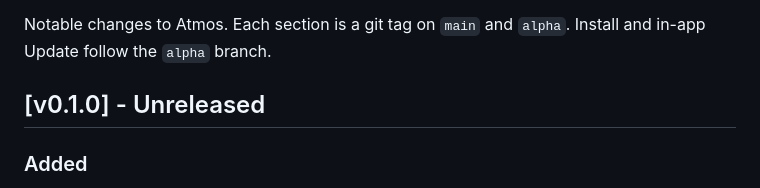
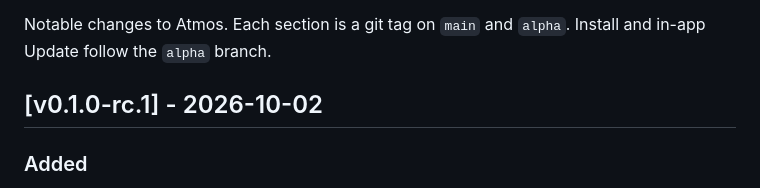
Before and after one commit to csfh/atmos, a Markdown page: CHANGELOG.md, the part around the change. GitHub-like rendering.

Commit message:
docs: changelog for v0.1.0-rc.1
Co-Authored-By: Claude Sonnet 5.5 <noreply@anthropic.com>

```diff
--- a/CHANGELOG.md
+++ b/CHANGELOG.md
@@ -2,7 +2,7 @@
 
 Notable changes to Atmos. Each section is a git tag on `main` and `alpha`. Install and in-app Update follow the `alpha` branch.
 
-## [v0.1.0] - Unreleased
+## [v0.1.0-rc.1] - 2026-10-02
 
 ### Added
 
```
